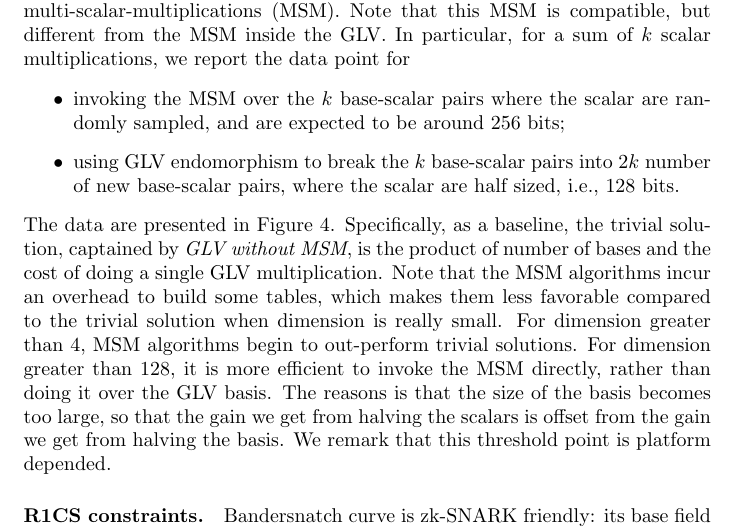
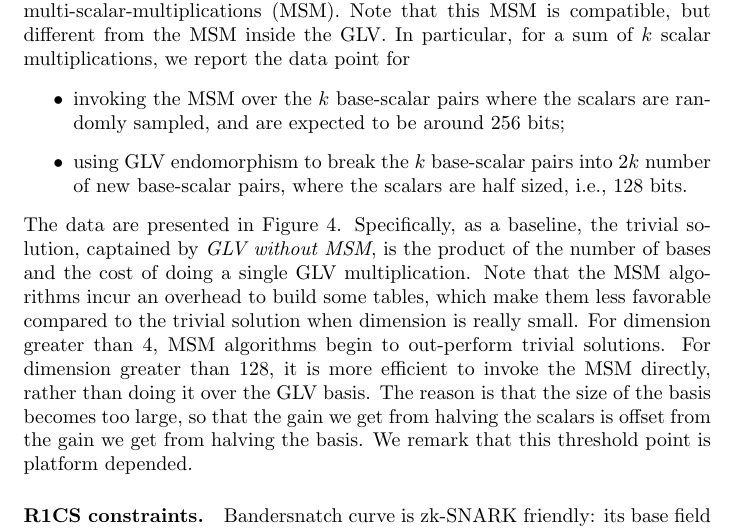
Before and after one commit to asanso/Bandersnatch, a LaTeX paper (paper/bandersnatch.tex): part of page 8 of 10, cut so that both start at the same text. Compiled offline with pdfLaTeX.

Commit message:
small typos

```diff
--- a/paper/bandersnatch.tex
+++ b/paper/bandersnatch.tex
@@ -525,23 +525,23 @@ In particular, for a sum of $k$ scalar multiplications,
 we report the data point for
 \begin{itemize}
   \item invoking the MSM over the $k$ base-scalar pairs where the
-  scalar are randomly sampled, and are expected to be around 256 bits;
+  scalars are randomly sampled, and are expected to be around 256 bits;
   \item using GLV endomorphism to break the $k$ base-scalar pairs into
-  $2k$ number of new base-scalar pairs, where the scalar are half sized,
+  $2k$ number of new base-scalar pairs, where the scalars are half sized,
   i.e., 128 bits.
 \end{itemize}
 The data are presented in Figure~\ref{fig:msm}. Specifically,
 as a baseline, the trivial solution, captained by
 {\em GLV without
-MSM}, is the product of number of bases and the cost of
+MSM}, is the product of the number of bases and the cost of
 doing a single GLV multiplication.
 Note that the MSM algorithms incur an overhead to build some
-tables, which makes them less favorable compared to the trivial
+tables, which make them less favorable compared to the trivial
 solution when dimension is really small. For dimension greater
 than 4, MSM algorithms begin to out-perform trivial solutions.
 For dimension greater than 128, it is more efficient to
 invoke the MSM directly, rather than doing it over the GLV basis.
-The reasons is that the size of the basis becomes too large, so
+The reason is that the size of the basis becomes too large, so
 that the gain we get from halving the scalars is offset from the
 gain we get from halving the basis. We remark that this threshold
 point is platform depended.
```
